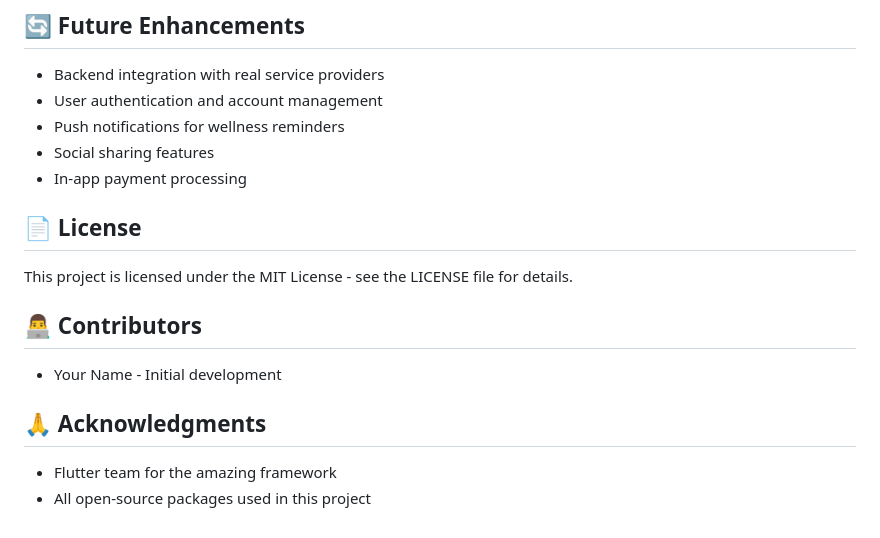
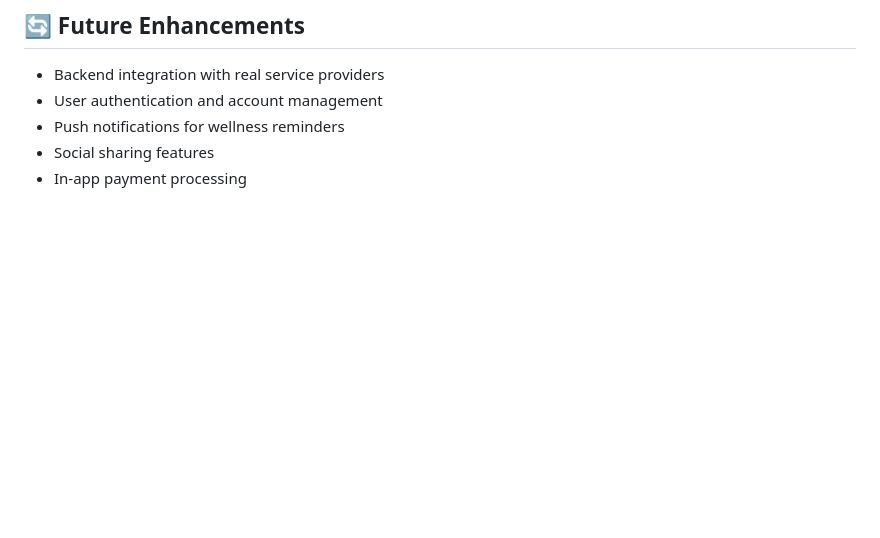
Before and after one commit to sins6c/Wellness-Hub, a Markdown page: README.md, the part around the change. GitHub-like rendering; blank space fills up the shorter version.

```diff
--- a/README.md
+++ b/README.md
@@ -177,16 +177,3 @@ The app uses a Bottom Navigation Bar with four tabs:
 - Push notifications for wellness reminders
 - Social sharing features
 - In-app payment processing
-
-## 📄 License
-
-This project is licensed under the MIT License - see the LICENSE file for details.
-
-## 👨‍💻 Contributors
-
-- Your Name - Initial development
-
-## 🙏 Acknowledgments
-
-- Flutter team for the amazing framework
-- All open-source packages used in this project
```
